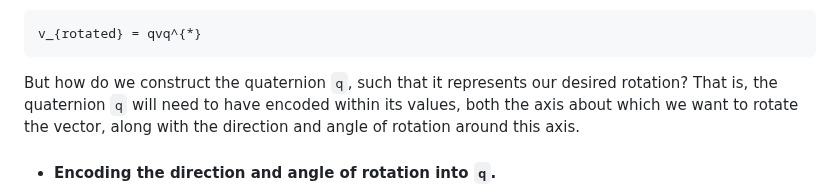
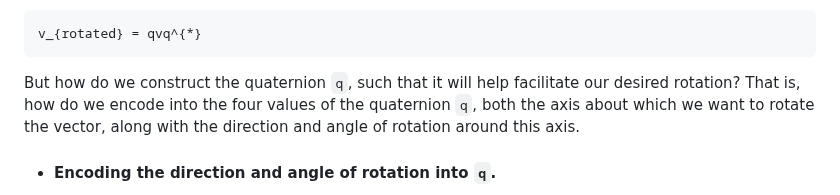
Before and after one commit to c-sanders/Quaternion, a Markdown page: README.md, the part around the change. GitHub-like rendering.

````diff
--- a/README.md
+++ b/README.md
@@ -122,8 +122,8 @@ of the rotation quaternion.
 v_{rotated} = qvq^{*}
 ```
 
-But how do we construct the quaternion `q`, such that it represents our desired rotation?
-That is, the quaternion `q` will need to have encoded within its values, both the axis about
+But how do we construct the quaternion `q`, such that it will help facilitate our desired rotation?
+That is, how do we encode into the four values of the quaternion `q`, both the axis about
 which we want to rotate the vector, along with the direction and angle of rotation around
 this axis.
 
````
